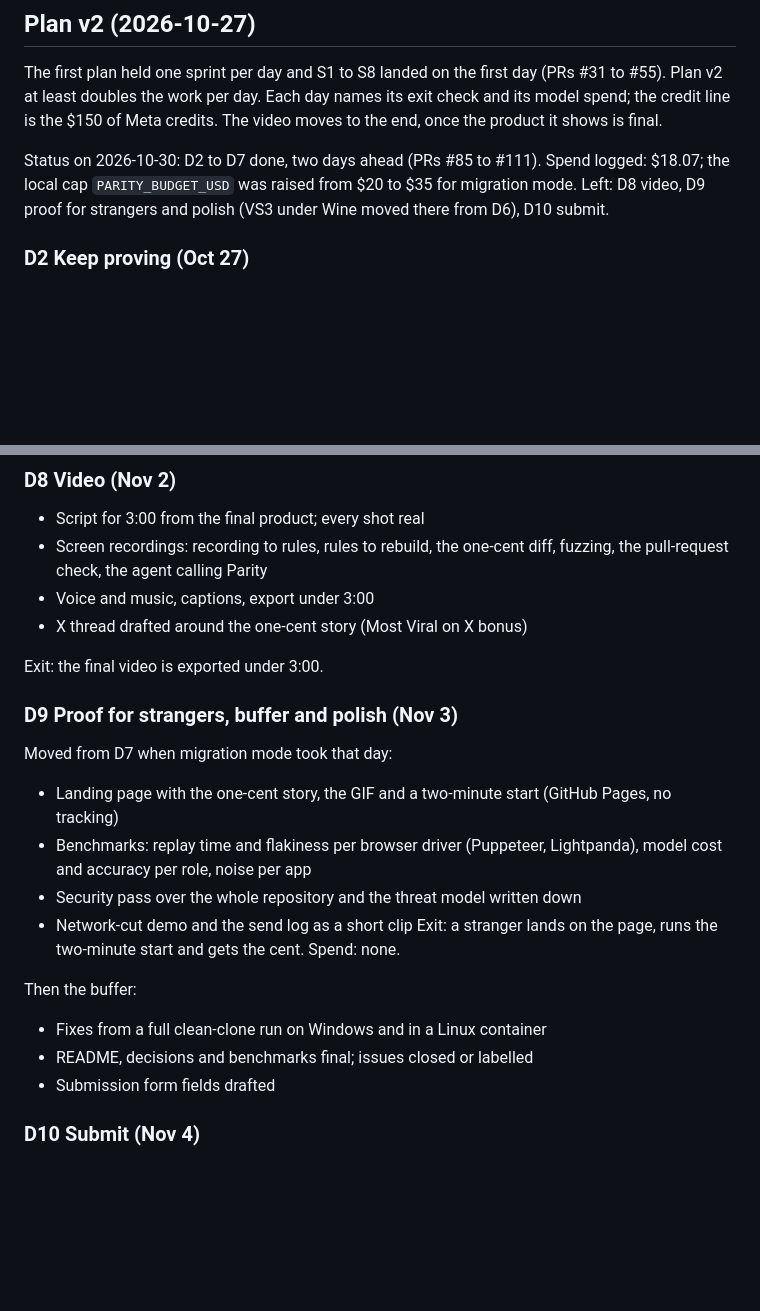
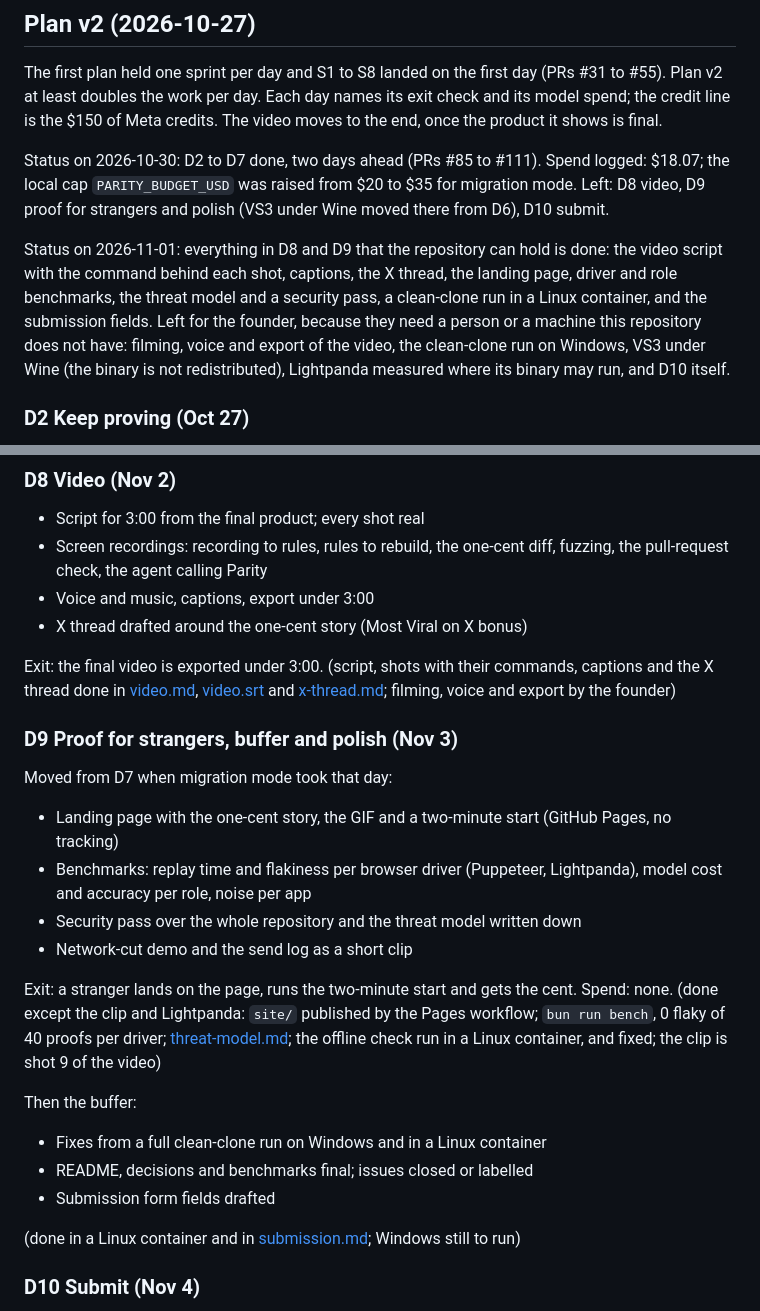
Before and after one commit to GlamgarOnDiscord/parity-agent, a Markdown page: docs/sprints.md, 2 parts joined by grey strips. Drawn GitHub-style; blank space fills up the shorter version.

```diff
--- a/docs/sprints.md
+++ b/docs/sprints.md
@@ -11,6 +11,8 @@ Never cut: field matching, deterministic replay, volatile-field masking, the one
 The first plan held one sprint per day and S1 to S8 landed on the first day (PRs #31 to #55). Plan v2 at least doubles the work per day. Each day names its exit check and its model spend; the credit line is the $150 of Meta credits. The video moves to the end, once the product it shows is final.
 
 Status on 2026-10-30: D2 to D7 done, two days ahead (PRs #85 to #111). Spend logged: $18.07; the local cap `PARITY_BUDGET_USD` was raised from $20 to $35 for migration mode. Left: D8 video, D9 proof for strangers and polish (VS3 under Wine moved there from D6), D10 submit.
+
+Status on 2026-11-01: everything in D8 and D9 that the repository can hold is done: the video script with the command behind each shot, captions, the X thread, the landing page, driver and role benchmarks, the threat model and a security pass, a clean-clone run in a Linux container, and the submission fields. Left for the founder, because they need a person or a machine this repository does not have: filming, voice and export of the video, the clean-clone run on Windows, VS3 under Wine (the binary is not redistributed), Lightpanda measured where its binary may run, and D10 itself.
 
 ### D2 Keep proving (Oct 27)
 
@@ -76,7 +78,7 @@ Exit: three FrontAccounting screens (customers, items, sales invoice) rebuilt in
 - Voice and music, captions, export under 3:00
 - X thread drafted around the one-cent story (Most Viral on X bonus)
 
-Exit: the final video is exported under 3:00.
+Exit: the final video is exported under 3:00. (script, shots with their commands, captions and the X thread done in [video.md](video.md), [video.srt](video.srt) and [x-thread.md](x-thread.md); filming, voice and export by the founder)
 
 ### D9 Proof for strangers, buffer and polish (Nov 3)
 
@@ -86,13 +88,16 @@ Moved from D7 when migration mode took that day:
 - Benchmarks: replay time and flakiness per browser driver (Puppeteer, Lightpanda), model cost and accuracy per role, noise per app
 - Security pass over the whole repository and the threat model written down
 - Network-cut demo and the send log as a short clip
-Exit: a stranger lands on the page, runs the two-minute start and gets the cent. Spend: none.
+
+Exit: a stranger lands on the page, runs the two-minute start and gets the cent. Spend: none. (done except the clip and Lightpanda: `site/` published by the Pages workflow; `bun run bench`, 0 flaky of 40 proofs per driver; [threat-model.md](threat-model.md); the offline check run in a Linux container, and fixed; the clip is shot 9 of the video)
 
 Then the buffer:
 
 - Fixes from a full clean-clone run on Windows and in a Linux container
 - README, decisions and benchmarks final; issues closed or labelled
 - Submission form fields drafted
+
+(done in a Linux container and in [submission.md](submission.md); Windows still to run)
 
 ### D10 Submit (Nov 4)
 
```
Also changed, not shown: README.md (+6 -1 lines), docs/decisions.md (+5 -0 lines).
